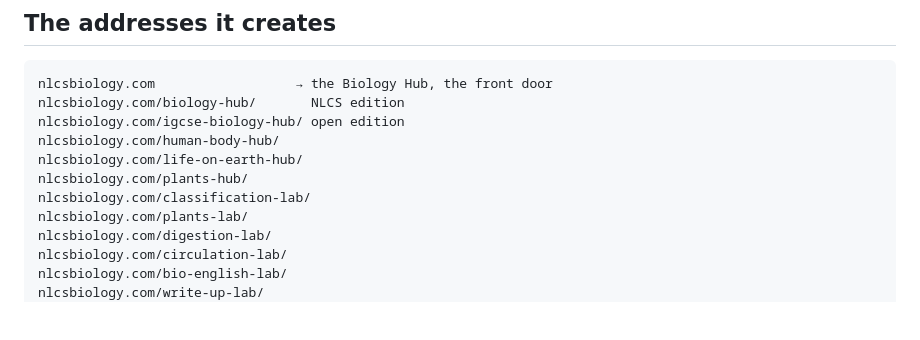
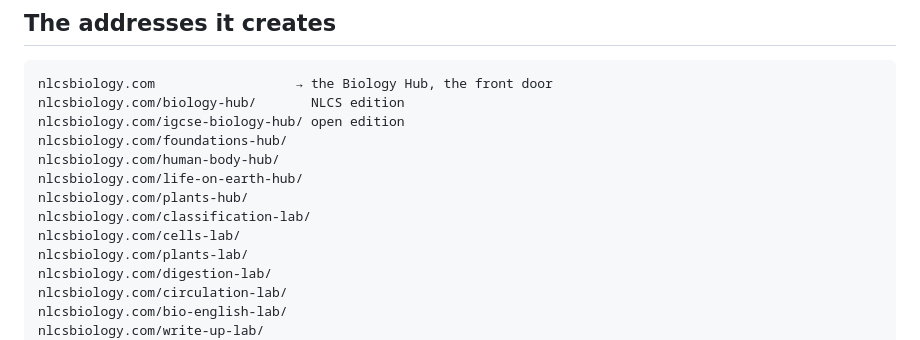
Before and after one commit to Mompel226/mompel226.github.io, a Markdown page: README.md, the part around the change. Drawn GitHub-style; blank space fills up the shorter version.

Commit message:
README: the Foundations Hub and the Cells Lab in the list of addresses (the sitemap already has both)

```diff
--- a/README.md
+++ b/README.md
@@ -20,10 +20,12 @@ repository.
     nlcsbiology.com                  → the Biology Hub, the front door
     nlcsbiology.com/biology-hub/       NLCS edition
     nlcsbiology.com/igcse-biology-hub/ open edition
+    nlcsbiology.com/foundations-hub/
     nlcsbiology.com/human-body-hub/
     nlcsbiology.com/life-on-earth-hub/
     nlcsbiology.com/plants-hub/
     nlcsbiology.com/classification-lab/
+    nlcsbiology.com/cells-lab/
     nlcsbiology.com/plants-lab/
     nlcsbiology.com/digestion-lab/
     nlcsbiology.com/circulation-lab/
```
